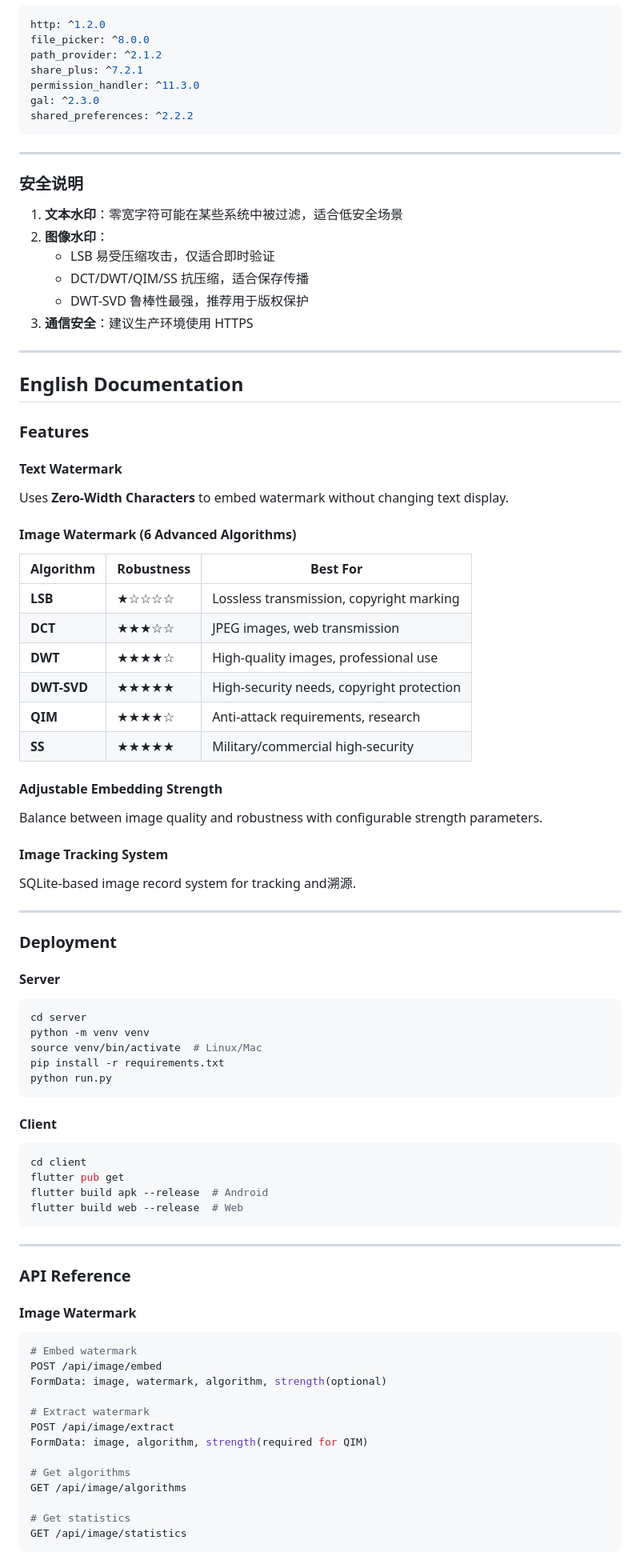
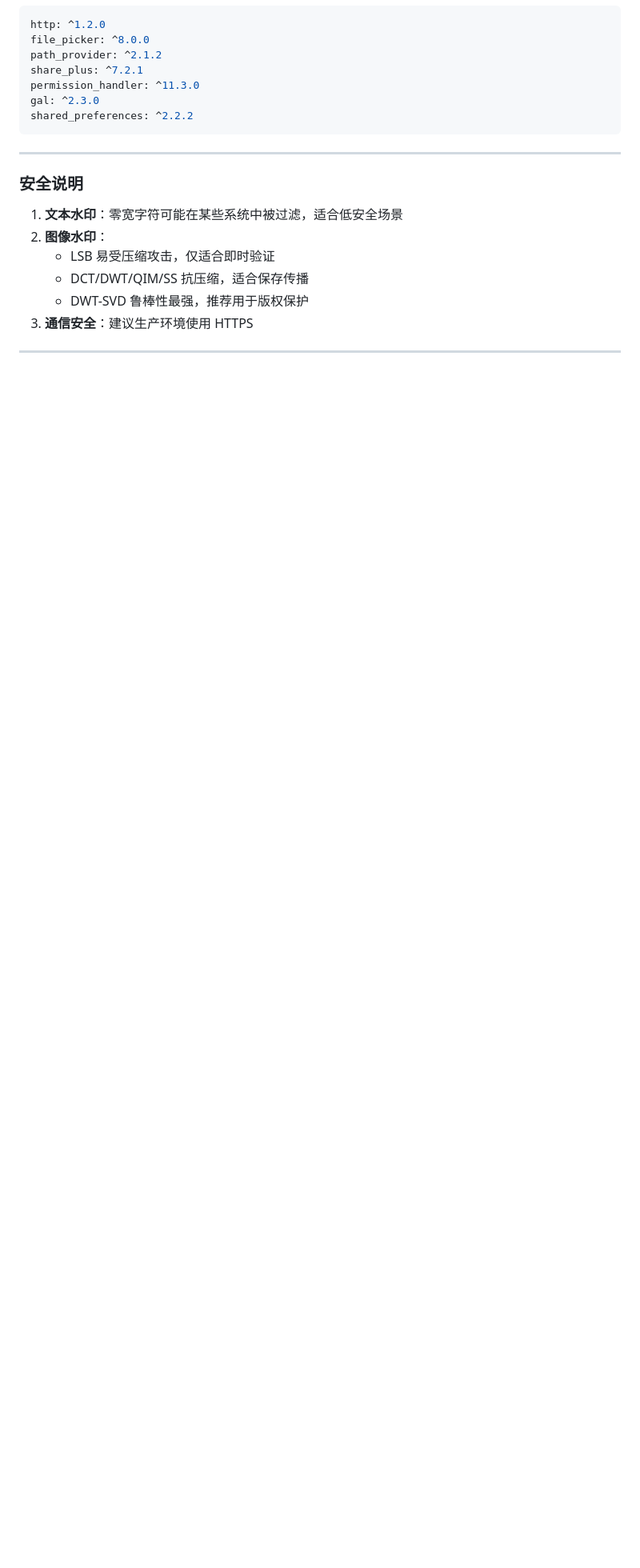
Before and after one commit to 3223698962/flutter-watermark, a Markdown page: README.md, the part around one of its changes. Shown at 80% size. Rendered like a GitHub page; blank space fills up the shorter version.

Commit message:
更新 README.md
remove english from cn md

````diff
--- a/README.md
+++ b/README.md
@@ -253,72 +253,3 @@ shared_preferences: ^2.2.2
 3. **通信安全**：建议生产环境使用 HTTPS
 
 ---
-
-<a name="english"></a>
-## English Documentation
-
-### Features
-
-#### Text Watermark
-Uses **Zero-Width Characters** to embed watermark without changing text display.
-
-#### Image Watermark (6 Advanced Algorithms)
-
-| Algorithm | Robustness | Best For |
-|-----------|------------|----------|
-| **LSB** | ★☆☆☆☆ | Lossless transmission, copyright marking |
-| **DCT** | ★★★☆☆ | JPEG images, web transmission |
-| **DWT** | ★★★★☆ | High-quality images, professional use |
-| **DWT-SVD** | ★★★★★ | High-security needs, copyright protection |
-| **QIM** | ★★★★☆ | Anti-attack requirements, research |
-| **SS** | ★★★★★ | Military/commercial high-security |
-
-#### Adjustable Embedding Strength
-Balance between image quality and robustness with configurable strength parameters.
-
-#### Image Tracking System
-SQLite-based image record system for tracking and溯源.
-
----
-
-### Deployment
-
-#### Server
-```bash
-cd server
-python -m venv venv
-source venv/bin/activate  # Linux/Mac
-pip install -r requirements.txt
-python run.py
-```
-
-#### Client
-```bash
-cd client
-flutter pub get
-flutter build apk --release  # Android
-flutter build web --release  # Web
-```
-
----
-
-### API Reference
-
-#### Image Watermark
-
-```bash
-# Embed watermark
-POST /api/image/embed
-FormData: image, watermark, algorithm, strength(optional)
-
-# Extract watermark
-POST /api/image/extract
-FormData: image, algorithm, strength(required for QIM)
-
-# Get algorithms
-GET /api/image/algorithms
-
-# Get statistics
-GET /api/image/statistics
-```
-
````
Also changed, not shown: other parts of README.md (+0 -13 lines).
